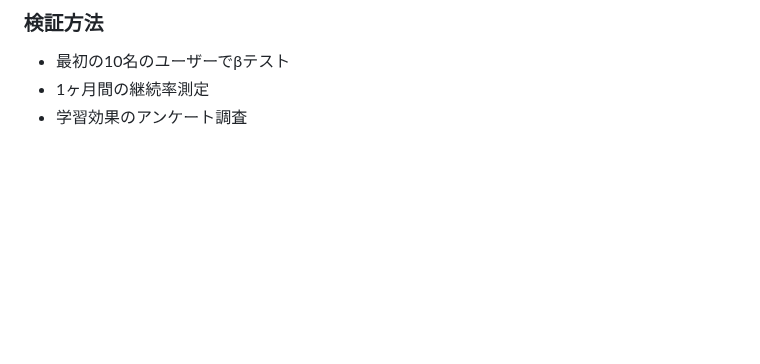
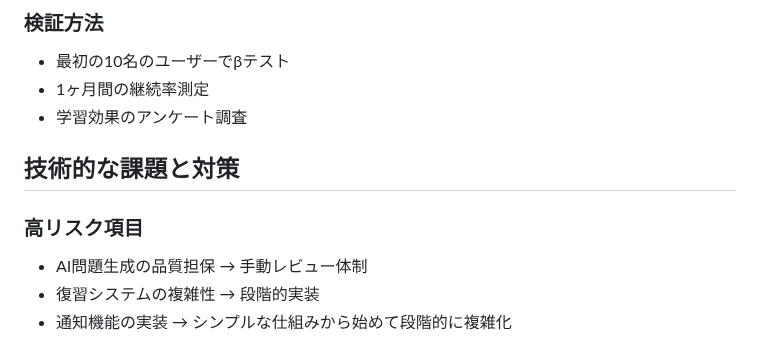
Before and after one commit to Ma-Mi-4/enhance_reading_app, a Markdown page: README.md, the part around the change. Rendered like a GitHub page; blank space fills up the shorter version.

Commit message:
add:技術的な課題と対策の追加

```diff
--- a/README.md
+++ b/README.md
@@ -117,3 +117,9 @@ TOEIC 600-800点を目標として英語学習をしているが、長文読解
 - 最初の10名のユーザーでβテスト
 - 1ヶ月間の継続率測定
 - 学習効果のアンケート調査
+
+## 技術的な課題と対策
+### 高リスク項目
+- AI問題生成の品質担保 → 手動レビュー体制
+- 復習システムの複雑性 → 段階的実装
+- 通知機能の実装 → シンプルな仕組みから始めて段階的に複雑化
```
